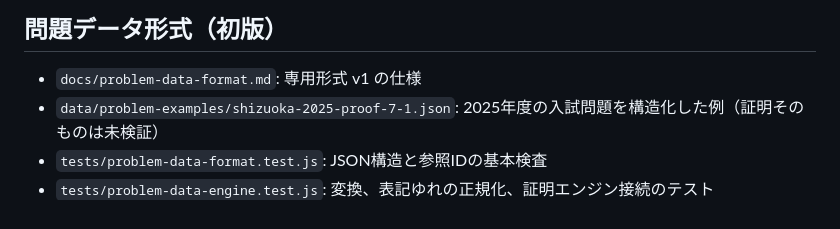
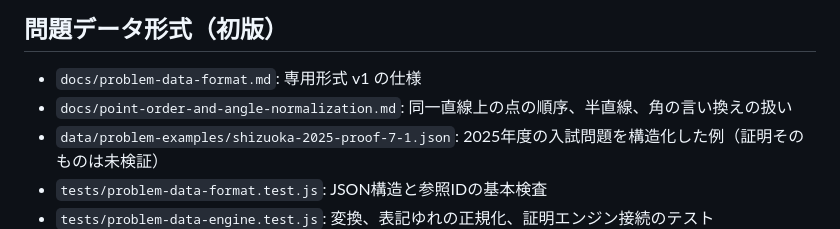
Before and after one commit to syari3/proof, a Markdown page: README.md, the part around the change. Drawn GitHub-style.

Commit message:
Link point-order documentation from README

```diff
--- a/README.md
+++ b/README.md
@@ -39,6 +39,7 @@
 ## 問題データ形式（初版）
 
 - `docs/problem-data-format.md`: 専用形式 v1 の仕様
+- `docs/point-order-and-angle-normalization.md`: 同一直線上の点の順序、半直線、角の言い換えの扱い
 - `data/problem-examples/shizuoka-2025-proof-7-1.json`: 2025年度の入試問題を構造化した例（証明そのものは未検証）
 - `tests/problem-data-format.test.js`: JSON構造と参照IDの基本検査
 - `tests/problem-data-engine.test.js`: 変換、表記ゆれの正規化、証明エンジン接続のテスト
```
